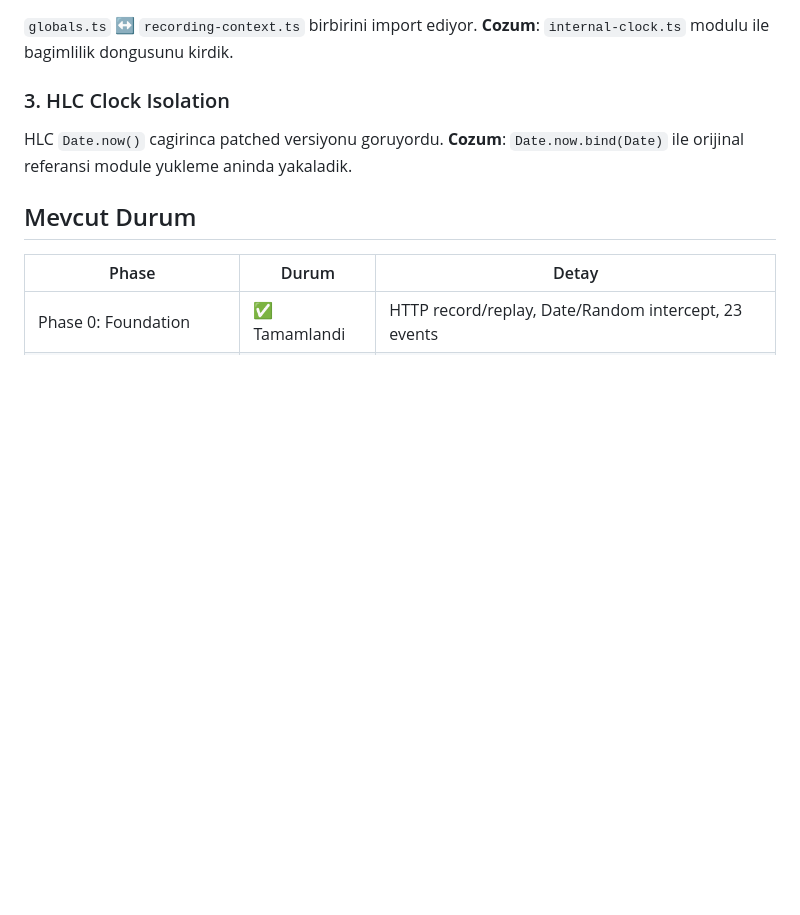
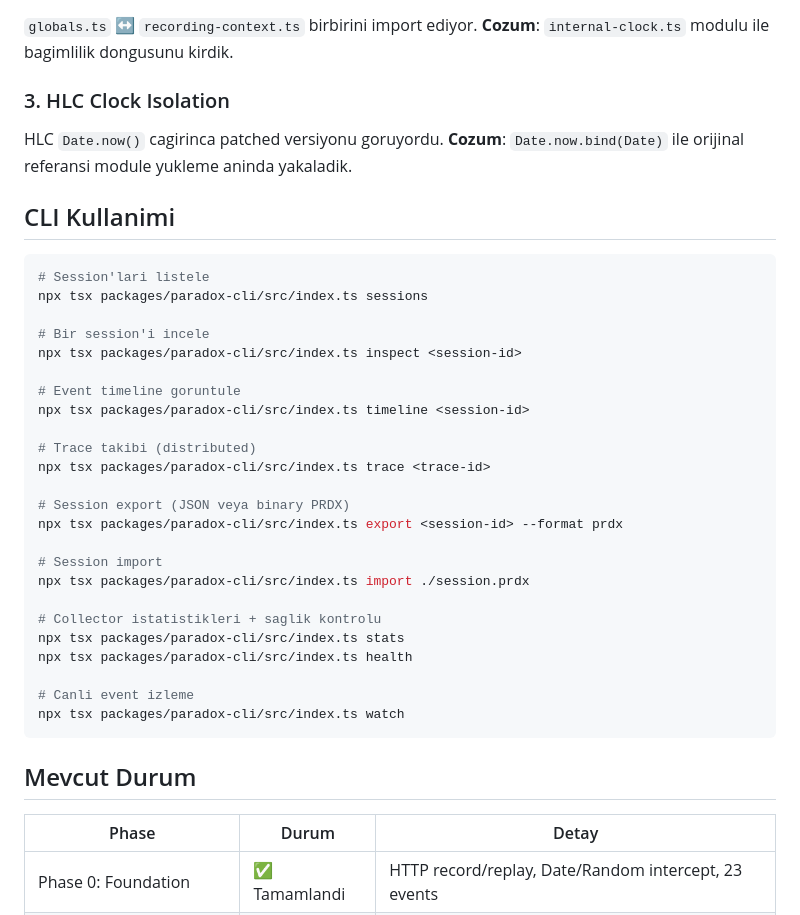
Before and after one commit to zencefilefendi/ergenekon-engine, a Markdown page: README.md, the part around the change. Drawn GitHub-style; blank space fills up the shorter version.

Commit message:
docs: update README CLI section and VISION.md milestones for Phase 3
Co-Authored-By: Claude Opus 4.6 <noreply@anthropic.com>

````diff
--- a/README.md
+++ b/README.md
@@ -159,6 +159,35 @@ Detayli dokumantasyon `docs/` dizininde:
 HLC `Date.now()` cagirinca patched versiyonu goruyordu.
 **Cozum**: `Date.now.bind(Date)` ile orijinal referansi module yukleme aninda yakaladik.
 
+## CLI Kullanimi
+
+```bash
+# Session'lari listele
+npx tsx packages/paradox-cli/src/index.ts sessions
+
+# Bir session'i incele
+npx tsx packages/paradox-cli/src/index.ts inspect <session-id>
+
+# Event timeline goruntule
+npx tsx packages/paradox-cli/src/index.ts timeline <session-id>
+
+# Trace takibi (distributed)
+npx tsx packages/paradox-cli/src/index.ts trace <trace-id>
+
+# Session export (JSON veya binary PRDX)
+npx tsx packages/paradox-cli/src/index.ts export <session-id> --format prdx
+
+# Session import
+npx tsx packages/paradox-cli/src/index.ts import ./session.prdx
+
+# Collector istatistikleri + saglik kontrolu
+npx tsx packages/paradox-cli/src/index.ts stats
+npx tsx packages/paradox-cli/src/index.ts health
+
+# Canli event izleme
+npx tsx packages/paradox-cli/src/index.ts watch
+```
+
 ## Mevcut Durum
 
 | Phase | Durum | Detay |
````
Also changed, not shown: docs/VISION.md (+19 -12 lines).
